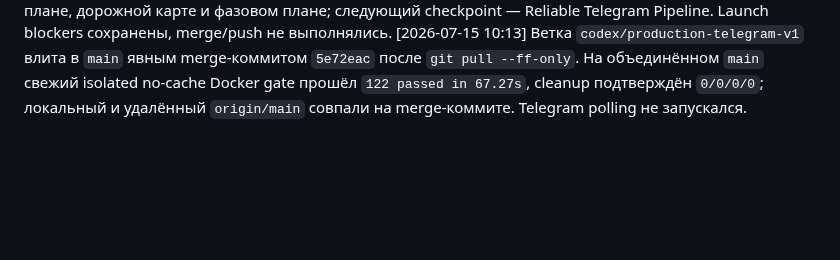
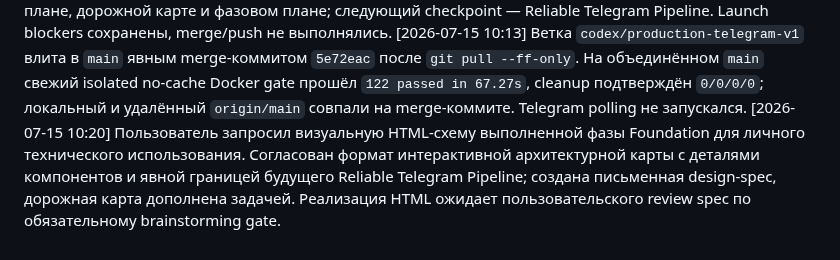
Before and after one commit to vlad495-commits/moroz-i-solntse-bot, a Markdown page: changelog.md, the part around the change. Rendered like a GitHub page; blank space fills up the shorter version.

Commit message:
docs: согласован дизайн foundation html-схемы

```diff
--- a/changelog.md
+++ b/changelog.md
@@ -391,3 +391,4 @@
 [2026-07-15 10:03] Verification-before-completion выполнена независимо на новом isolated Compose project с одноразовыми shell-only RabbitMQ credentials: test image пересобран с `--no-cache`, полный Docker suite прошёл `122 passed in 59.59s`, exit 0; контейнеры, volumes, network и локальный test image удалены `0/0/0/0`. Telegram polling не запускался.
 [2026-07-15 10:04] Foundation отмечена завершённой в корневом плане, дорожной карте и фазовом плане; следующий checkpoint — Reliable Telegram Pipeline. Launch blockers сохранены, merge/push не выполнялись.
 [2026-07-15 10:13] Ветка `codex/production-telegram-v1` влита в `main` явным merge-коммитом `5e72eac` после `git pull --ff-only`. На объединённом `main` свежий isolated no-cache Docker gate прошёл `122 passed in 67.27s`, cleanup подтверждён `0/0/0/0`; локальный и удалённый `origin/main` совпали на merge-коммите. Telegram polling не запускался.
+[2026-07-15 10:20] Пользователь запросил визуальную HTML-схему выполненной фазы Foundation для личного технического использования. Согласован формат интерактивной архитектурной карты с деталями компонентов и явной границей будущего Reliable Telegram Pipeline; создана письменная design-spec, дорожная карта дополнена задачей. Реализация HTML ожидает пользовательского review spec по обязательному brainstorming gate.
```
Also changed, not shown: Дорожная карта.md (+1 -0 lines), 1 other file.
